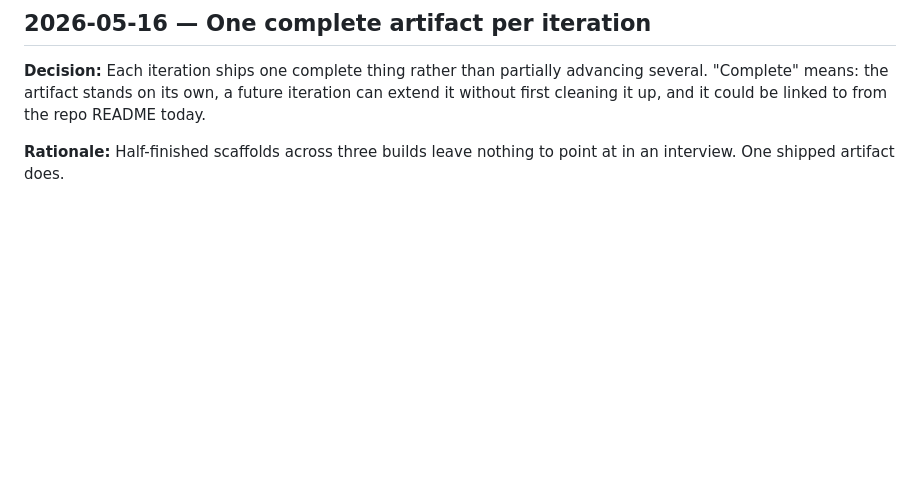
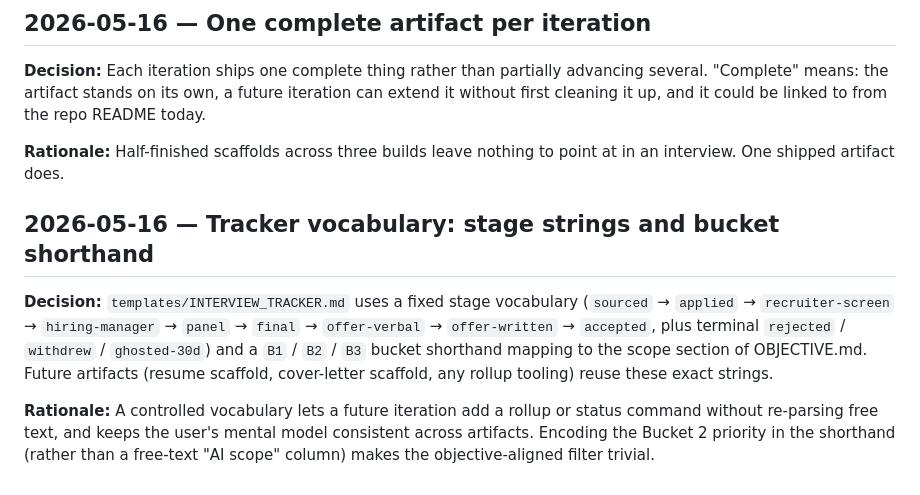
Before and after one commit to jubayar-ahad/ai-pm-portfolio, a Markdown page: DECISIONS.md, the part around the change. Rendered like a GitHub page; blank space fills up the shorter version.

```diff
--- a/DECISIONS.md
+++ b/DECISIONS.md
@@ -76,3 +76,19 @@ to from the repo README today.
 
 **Rationale:** Half-finished scaffolds across three builds leave nothing to
 point at in an interview. One shipped artifact does.
+
+## 2026-05-16 — Tracker vocabulary: stage strings and bucket shorthand
+
+**Decision:** `templates/INTERVIEW_TRACKER.md` uses a fixed stage vocabulary
+(`sourced` → `applied` → `recruiter-screen` → `hiring-manager` → `panel` →
+`final` → `offer-verbal` → `offer-written` → `accepted`, plus terminal
+`rejected` / `withdrew` / `ghosted-30d`) and a `B1` / `B2` / `B3` bucket
+shorthand mapping to the scope section of OBJECTIVE.md. Future artifacts
+(resume scaffold, cover-letter scaffold, any rollup tooling) reuse these
+exact strings.
+
+**Rationale:** A controlled vocabulary lets a future iteration add a rollup
+or status command without re-parsing free text, and keeps the user's mental
+model consistent across artifacts. Encoding the Bucket 2 priority in the
+shorthand (rather than a free-text "AI scope" column) makes the
+objective-aligned filter trivial.
```
Also changed, not shown: templates/INTERVIEW_TRACKER.md (added, +75 -0 lines).
